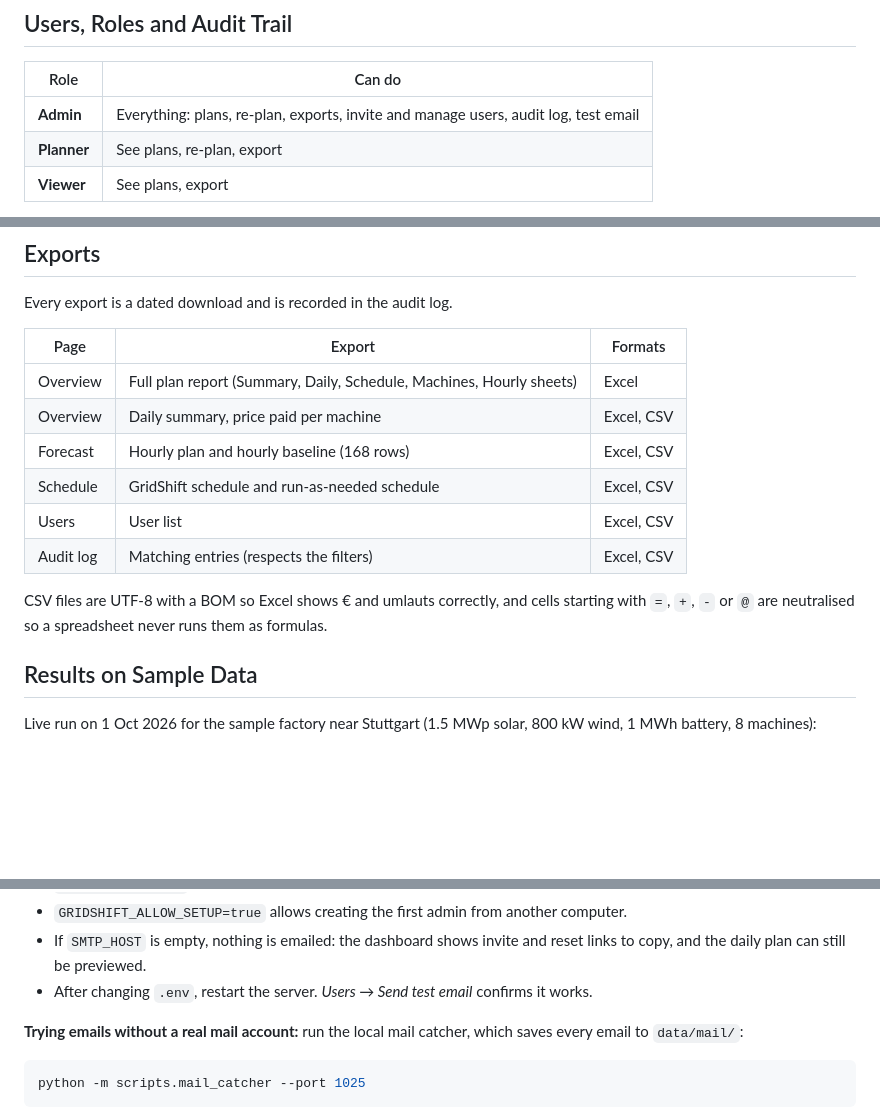
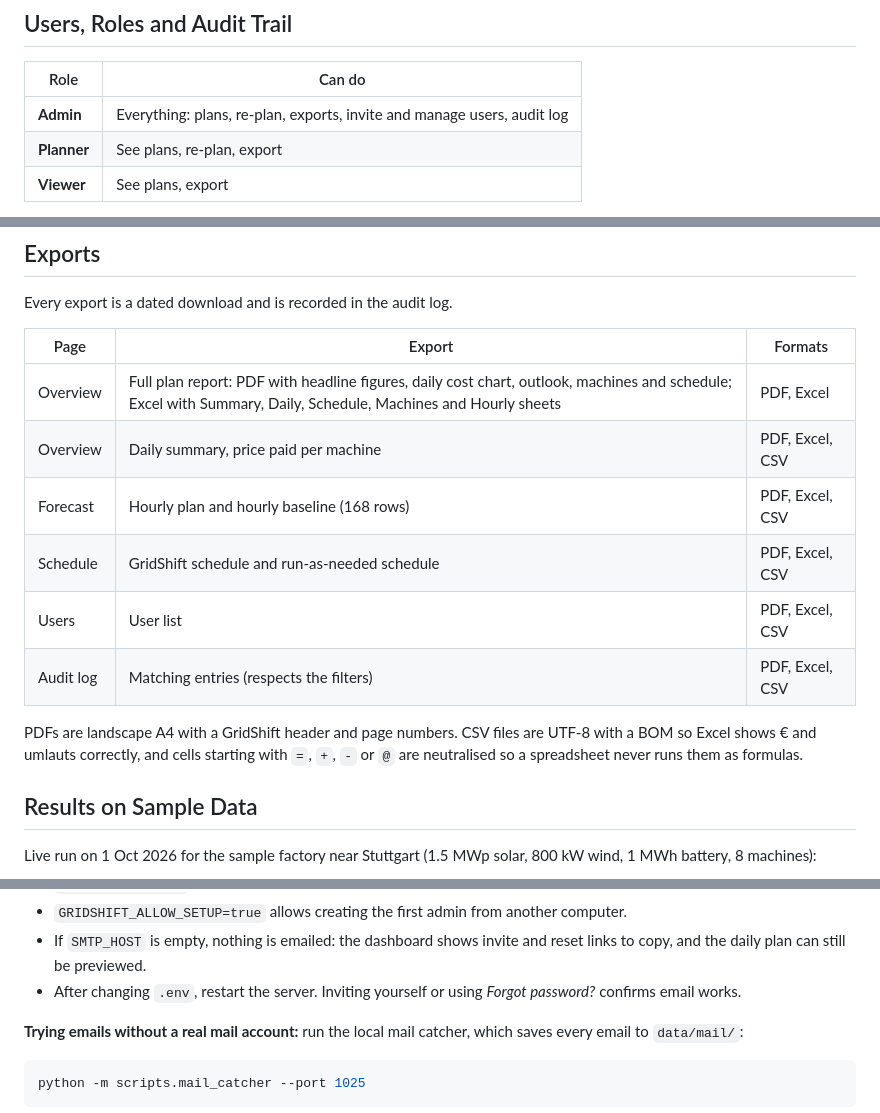
Before and after one commit to route-34-com/GridShift, a Markdown page: README.md, 3 parts joined by grey strips. GitHub-like rendering; blank space fills up the shorter version.

Commit message:
Document PDF export

````diff
--- a/README.md
+++ b/README.md
@@ -45,7 +45,7 @@ GridShift plans when a factory's heavy machines should run, when to charge or di
 
 | Role | Can do |
 |---|---|
-| **Admin** | Everything: plans, re-plan, exports, invite and manage users, audit log, test email |
+| **Admin** | Everything: plans, re-plan, exports, invite and manage users, audit log |
 | **Planner** | See plans, re-plan, export |
 | **Viewer** | See plans, export |
 
@@ -63,14 +63,14 @@ Every export is a dated download and is recorded in the audit log.
 
 | Page | Export | Formats |
 |---|---|---|
-| Overview | Full plan report (Summary, Daily, Schedule, Machines, Hourly sheets) | Excel |
-| Overview | Daily summary, price paid per machine | Excel, CSV |
-| Forecast | Hourly plan and hourly baseline (168 rows) | Excel, CSV |
-| Schedule | GridShift schedule and run-as-needed schedule | Excel, CSV |
-| Users | User list | Excel, CSV |
-| Audit log | Matching entries (respects the filters) | Excel, CSV |
+| Overview | Full plan report: PDF with headline figures, daily cost chart, outlook, machines and schedule; Excel with Summary, Daily, Schedule, Machines and Hourly sheets | PDF, Excel |
+| Overview | Daily summary, price paid per machine | PDF, Excel, CSV |
+| Forecast | Hourly plan and hourly baseline (168 rows) | PDF, Excel, CSV |
+| Schedule | GridShift schedule and run-as-needed schedule | PDF, Excel, CSV |
+| Users | User list | PDF, Excel, CSV |
+| Audit log | Matching entries (respects the filters) | PDF, Excel, CSV |
 
-CSV files are UTF-8 with a BOM so Excel shows € and umlauts correctly, and cells starting with `=`, `+`, `-` or `@` are neutralised so a spreadsheet never runs them as formulas.
+PDFs are landscape A4 with a GridShift header and page numbers. CSV files are UTF-8 with a BOM so Excel shows € and umlauts correctly, and cells starting with `=`, `+`, `-` or `@` are neutralised so a spreadsheet never runs them as formulas.
 
 ## Results on Sample Data
 
@@ -235,7 +235,7 @@ SMTP_FROM=GridShift <your-account@gmail.com>
 - `TRUST_PROXY=true` only behind a reverse proxy (nginx), so the real client IP is logged.
 - `GRIDSHIFT_ALLOW_SETUP=true` allows creating the first admin from another computer.
 - If `SMTP_HOST` is empty, nothing is emailed: the dashboard shows invite and reset links to copy, and the daily plan can still be previewed.
-- After changing `.env`, restart the server. *Users → Send test email* confirms it works.
+- After changing `.env`, restart the server. Inviting yourself or using *Forgot password?* confirms email works.
 
 **Trying emails without a real mail account:** run the local mail catcher, which saves every email to `data/mail/`:
 ```bash
````
Also changed, not shown: other parts of README.md (+1 -1 lines), 1 other file.
